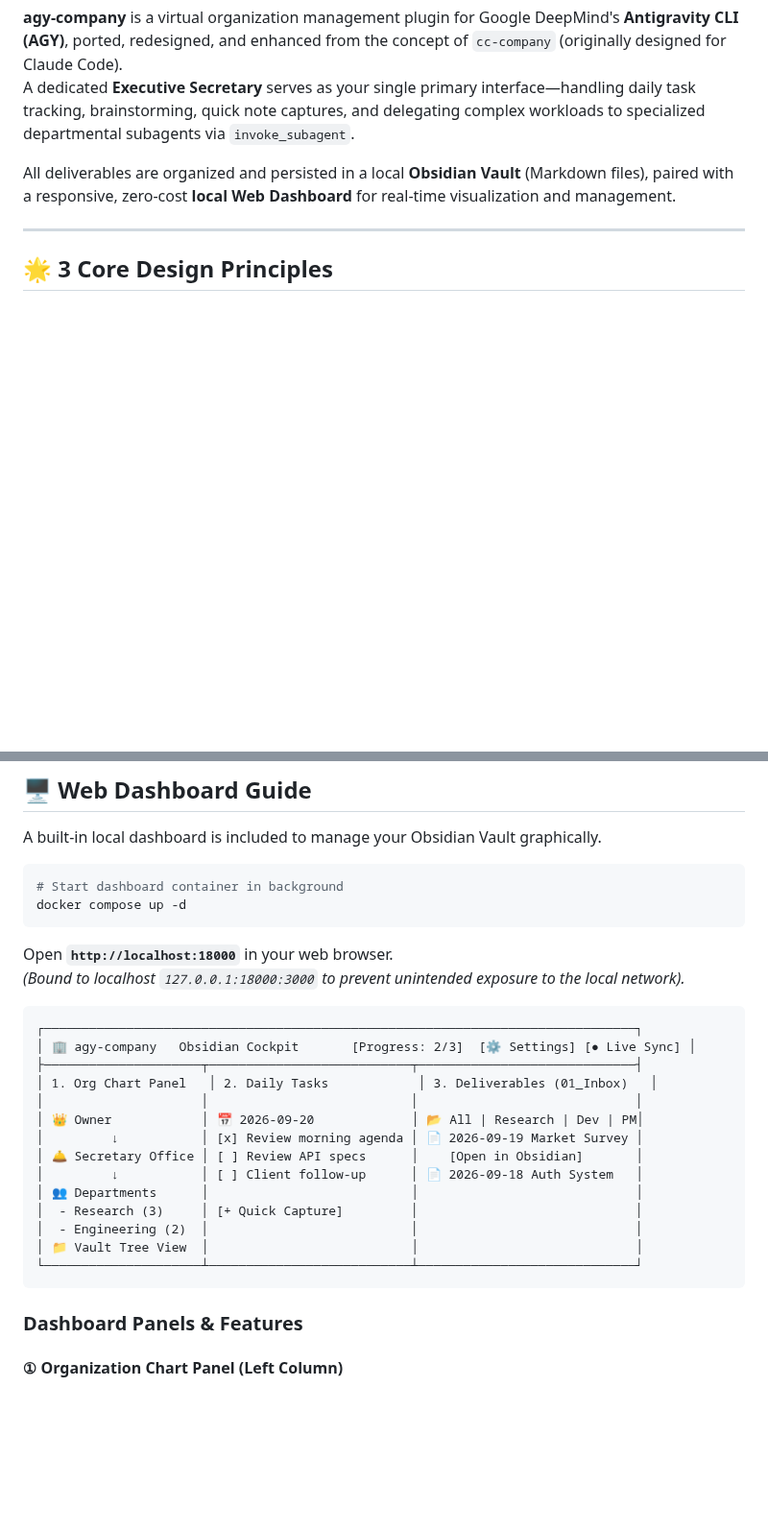
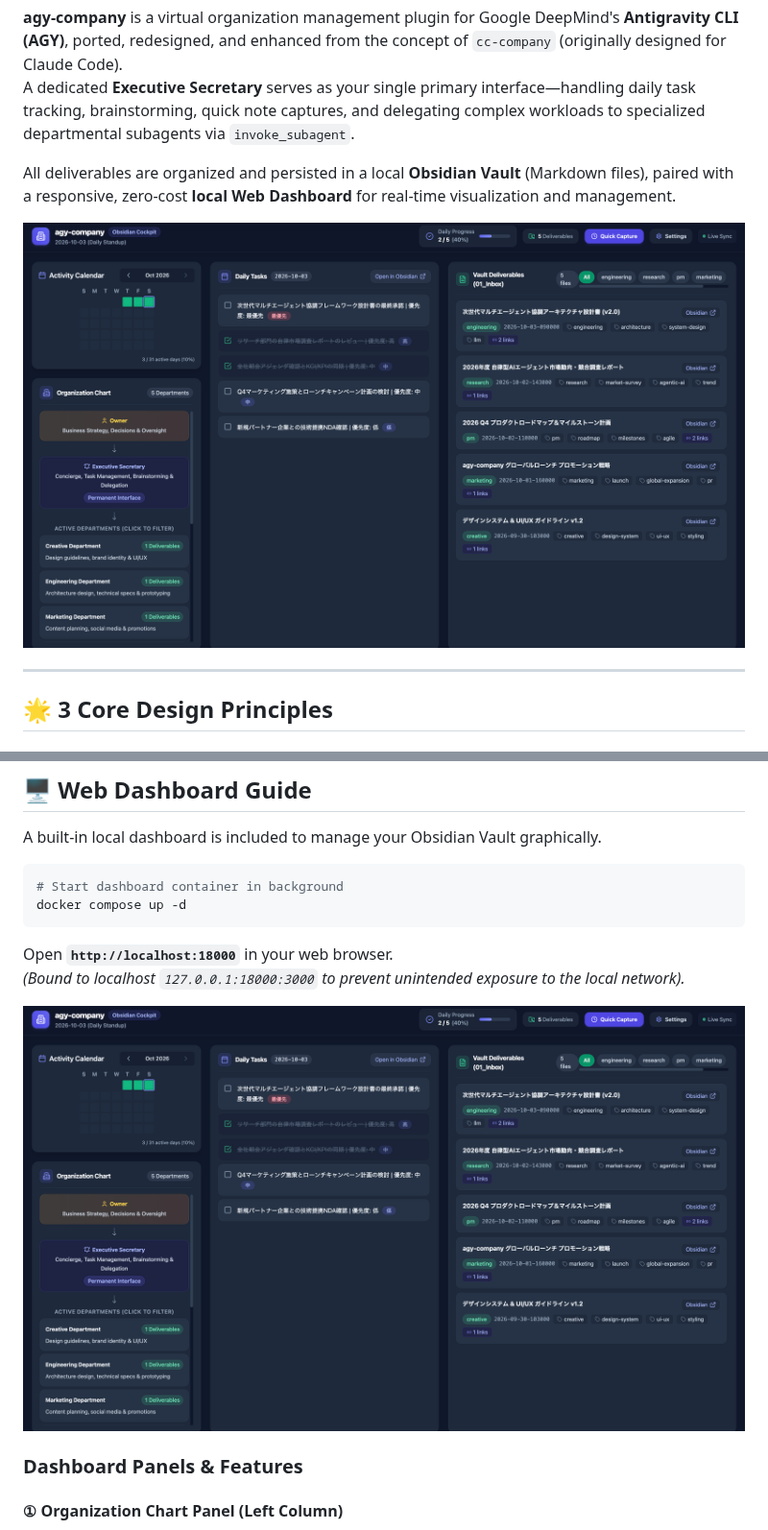
Before and after one commit to elir-elirlab/agy-company, a Markdown page: README.md, 2 parts joined by grey strips. Shown at 96% size. GitHub-like rendering; pictures changed too: docs/Screenshot-Dashboard-EN.png (added); blank space fills up the shorter version.

````diff
--- a/README.md
+++ b/README.md
@@ -11,6 +11,9 @@
 A dedicated **Executive Secretary** serves as your single primary interface—handling daily task tracking, brainstorming, quick note captures, and delegating complex workloads to specialized departmental subagents via `invoke_subagent`.
 
 All deliverables are organized and persisted in a local **Obsidian Vault** (Markdown files), paired with a responsive, zero-cost **local Web Dashboard** for real-time visualization and management.
+
+![screenshot-en](docs/Screenshot-Dashboard-EN.png)
+
 
 ---
 
@@ -200,22 +203,7 @@ docker compose up -d
 Open **`http://localhost:18000`** in your web browser.
 *(Bound to localhost `127.0.0.1:18000:3000` to prevent unintended exposure to the local network).*
 
-```text
-┌───────────────────────────────────────────────────────────────────────────────┐
-│ 🏢 agy-company   Obsidian Cockpit       [Progress: 2/3]  [⚙️ Settings] [● Live Sync] │
-├─────────────────────┬───────────────────────────┬─────────────────────────────┤
-│ 1. Org Chart Panel   │ 2. Daily Tasks            │ 3. Deliverables (01_Inbox)   │
-│                     │                           │                             │
-│ 👑 Owner            │ 📅 2026-09-20             │ 📂 All | Research | Dev | PM│
-│         ↓           │ [x] Review morning agenda │ 📄 2026-09-19 Market Survey │
-│ 🛎️ Secretary Office │ [ ] Review API specs      │    [Open in Obsidian]       │
-│         ↓           │ [ ] Client follow-up      │ 📄 2026-09-18 Auth System   │
-│ 👥 Departments      │                           │                             │
-│  - Research (3)     │ [+ Quick Capture]         │                             │
-│  - Engineering (2)  │                           │                             │
-│ 📁 Vault Tree View  │                           │                             │
-└─────────────────────┴───────────────────────────┴─────────────────────────────┘
-```
+![screenshot-en](docs/Screenshot-Dashboard-EN.png)
 
 ### Dashboard Panels & Features
 
````
Also changed, not shown: README_JP.md (+5 -16 lines), docs/Screenshot-Dashboard.png (added).
